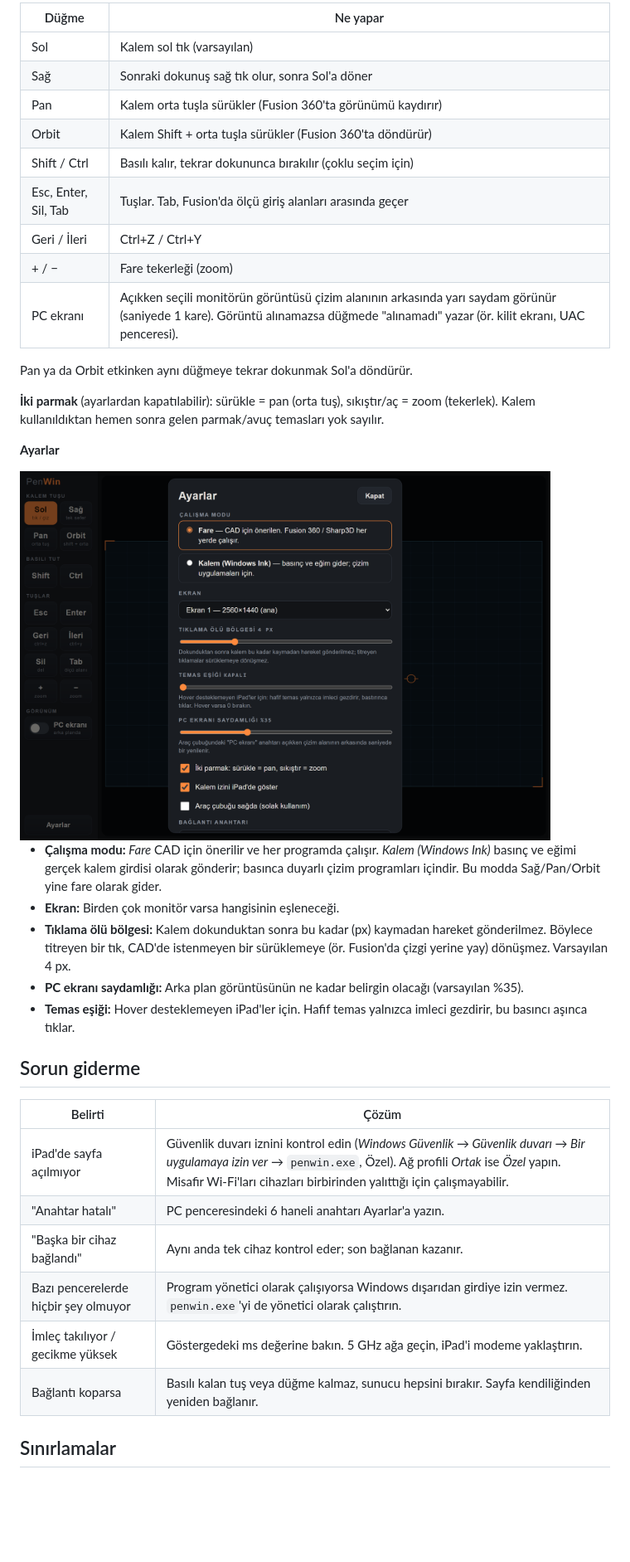
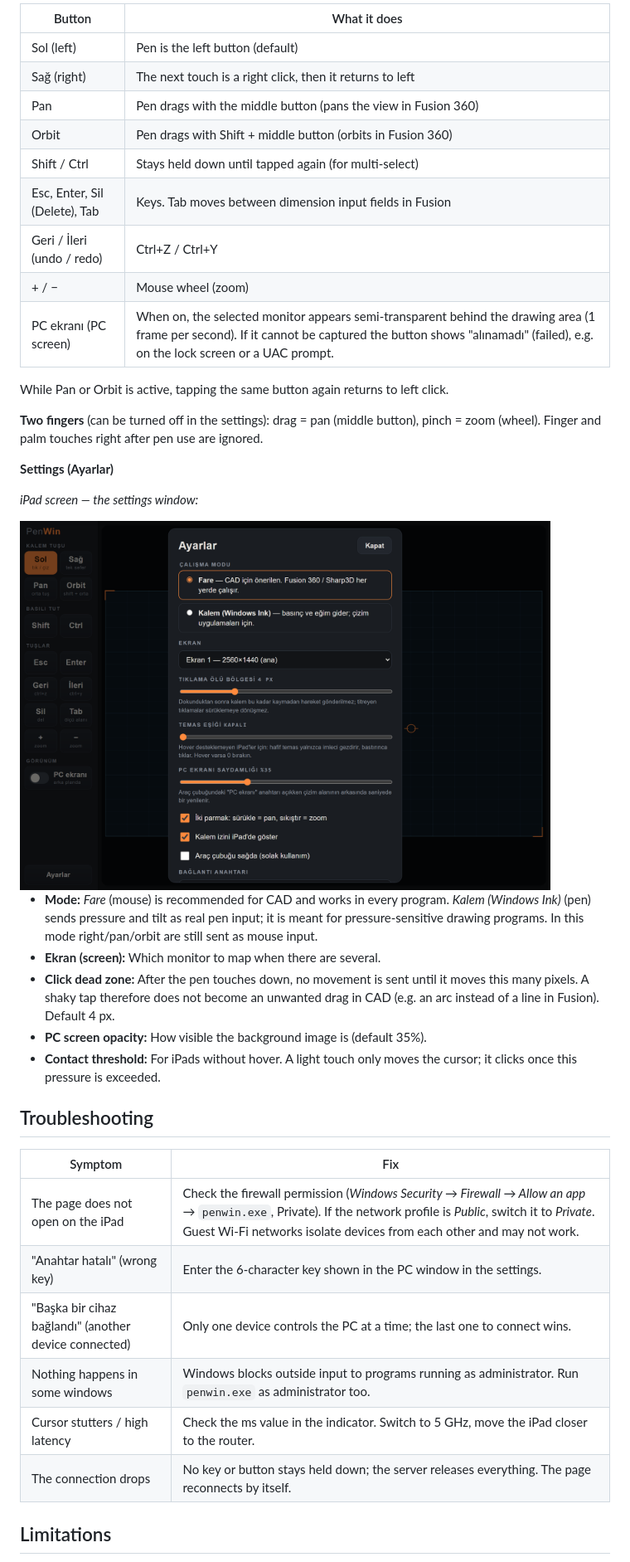
Before and after one commit to emreozhan/penwin, a Markdown page: README.md, the part around one of its changes. Shown at 83% size. Rendered like a GitHub page; blank space fills up the shorter version.

Commit message:
README: ana dil İngilizce, Türkçe README.tr.md; görsellere iPad ekranı başlığı

```diff
--- a/README.md
+++ b/README.md
@@ -49,40 +57,42 @@ Anahtar (`#k=...`) `%LOCALAPPDATA%\PenWin\token.txt` içinde saklanır; yeniden
 
-| Düğme | Ne yapar |
+| Button | What it does |
 | --- | --- |
-| Sol | Kalem sol tık (varsayılan) |
-| Sağ | Sonraki dokunuş sağ tık olur, sonra Sol'a döner |
-| Pan | Kalem orta tuşla sürükler (Fusion 360'ta görünümü kaydırır) |
-| Orbit | Kalem Shift + orta tuşla sürükler (Fusion 360'ta döndürür) |
-| Shift / Ctrl | Basılı kalır, tekrar dokununca bırakılır (çoklu seçim için) |
-| Esc, Enter, Sil, Tab | Tuşlar. Tab, Fusion'da ölçü giriş alanları arasında geçer |
-| Geri / İleri | Ctrl+Z / Ctrl+Y |
-| + / − | Fare tekerleği (zoom) |
-| PC ekranı | Açıkken seçili monitörün görüntüsü çizim alanının arkasında yarı saydam görünür (saniyede 1 kare). Görüntü alınamazsa düğmede "alınamadı" yazar (ör. kilit ekranı, UAC penceresi). |
+| Sol (left) | Pen is the left button (default) |
+| Sağ (right) | The next touch is a right click, then it returns to left |
+| Pan | Pen drags with the middle button (pans the view in Fusion 360) |
+| Orbit | Pen drags with Shift + middle button (orbits in Fusion 360) |
+| Shift / Ctrl | Stays held down until tapped again (for multi-select) |
+| Esc, Enter, Sil (Delete), Tab | Keys. Tab moves between dimension input fields in Fusion |
+| Geri / İleri (undo / redo) | Ctrl+Z / Ctrl+Y |
+| + / − | Mouse wheel (zoom) |
+| PC ekranı (PC screen) | When on, the selected monitor appears semi-transparent behind the drawing area (1 frame per second). If it cannot be captured the button shows "alınamadı" (failed), e.g. on the lock screen or a UAC prompt. |
 
-Pan ya da Orbit etkinken aynı düğmeye tekrar dokunmak Sol'a döndürür.
+While Pan or Orbit is active, tapping the same button again returns to left click.
 
-**İki parmak** (ayarlardan kapatılabilir): sürükle = pan (orta tuş), sıkıştır/aç = zoom (tekerlek). Kalem kullanıldıktan hemen sonra gelen parmak/avuç temasları yok sayılır.
+**Two fingers** (can be turned off in the settings): drag = pan (middle button), pinch = zoom (wheel). Finger and palm touches right after pen use are ignored.
 
-**Ayarlar**
+**Settings (Ayarlar)**
 
-<img src="docs/penwin-ayarlar.png" alt="Ayarlar penceresi" width="640">
+*iPad screen — the settings window:*
 
-- **Çalışma modu:** *Fare* CAD için önerilir ve her programda çalışır. *Kalem (Windows Ink)* basınç ve eğimi gerçek kalem girdisi olarak gönderir; basınca duyarlı çizim programları içindir. Bu modda Sağ/Pan/Orbit yine fare olarak gider.
-- **Ekran:** Birden çok monitör varsa hangisinin eşleneceği.
-- **Tıklama ölü bölgesi:** Kalem dokunduktan sonra bu kadar (px) kaymadan hareket gönderilmez. Böylece titreyen bir tık, CAD'de istenmeyen bir sürüklemeye (ör. Fusion'da çizgi yerine yay) dönüşmez. Varsayılan 4 px.
-- **PC ekranı saydamlığı:** Arka plan görüntüsünün ne kadar belirgin olacağı (varsayılan %35).
-- **Temas eşiği:** Hover desteklemeyen iPad'ler için. Hafif temas yalnızca imleci gezdirir, bu basıncı aşınca tıklar.
+<img src="docs/penwin-ayarlar.png" alt="PenWin settings window on the iPad" width="640">
 
-## Sorun giderme
+- **Mode:** *Fare* (mouse) is recommended for CAD and works in every program. *Kalem (Windows Ink)* (pen) sends pressure and tilt as real pen input; it is meant for pressure-sensitive drawing programs. In this mode right/pan/orbit are still sent as mouse input.
+- **Ekran (screen):** Which monitor to map when there are several.
+- **Click dead zone:** After the pen touches down, no movement is sent until it moves this many pixels. A shaky tap therefore does not become an unwanted drag in CAD (e.g. an arc instead of a line in Fusion). Default 4 px.
+- **PC screen opacity:** How visible the background image is (default 35%).
+- **Contact threshold:** For iPads without hover. A light touch only moves the cursor; it clicks once this pressure is exceeded.
 
-| Belirti | Çözüm |
+## Troubleshooting
+
+| Symptom | Fix |
 | --- | --- |
-| iPad'de sayfa açılmıyor | Güvenlik duvarı iznini kontrol edin (*Windows Güvenlik → Güvenlik duvarı → Bir uygulamaya izin ver* → `penwin.exe`, Özel). Ağ profili *Ortak* ise *Özel* yapın. Misafir Wi-Fi'ları cihazları birbirinden yalıttığı için çalışmayabilir. |
-| "Anahtar hatalı" | PC penceresindeki 6 haneli anahtarı Ayarlar'a yazın. |
-| "Başka bir cihaz bağlandı" | Aynı anda tek cihaz kontrol eder; son bağlanan kazanır. |
-| Bazı pencerelerde hiçbir şey olmuyor | Program yönetici olarak çalışıyorsa Windows dışarıdan girdiye izin vermez. `penwin.exe`'yi de yönetici olarak çalıştırın. |
-| İmleç takılıyor / gecikme yüksek | Göstergedeki ms değerine bakın. 5 GHz ağa geçin, iPad'i modeme yaklaştırın. |
-| Bağlantı koparsa | Basılı kalan tuş veya düğme kalmaz, sunucu hepsini bırakır. Sayfa kendiliğinden yeniden bağlanır. |
+| The page does not open on the iPad | Check the firewall permission (*Windows Security → Firewall → Allow an app* → `penwin.exe`, Private). If the network profile is *Public*, switch it to *Private*. Guest Wi-Fi networks isolate devices from each other and may not work. |
+| "Anahtar hatalı" (wrong key) | Enter the 6-character key shown in the PC window in the settings. |
+| "Başka bir cihaz bağlandı" (another device connected) | Only one device controls the PC at a time; the last one to connect wins. |
+| Nothing happens in some windows | Windows blocks outside input to programs running as administrator. Run `penwin.exe` as administrator too. |
+| Cursor stutters / high latency | Check the ms value in the indicator. Switch to 5 GHz, move the iPad closer to the router. |
+| The connection drops | No key or button stays held down; the server releases everything. The page reconnects by itself. |
 
-## Sınırlamalar
+## Limitations
 
```
Also changed, not shown: other parts of README.md (+49 -41 lines), README.tr.md (added, +135 -0 lines).
